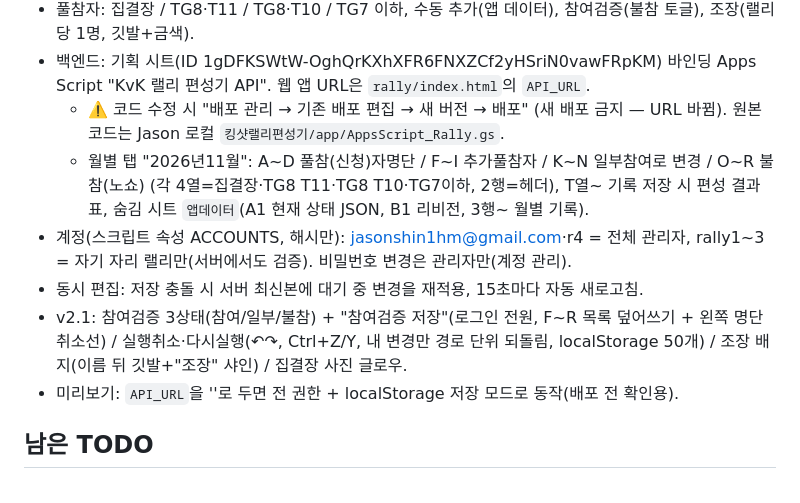
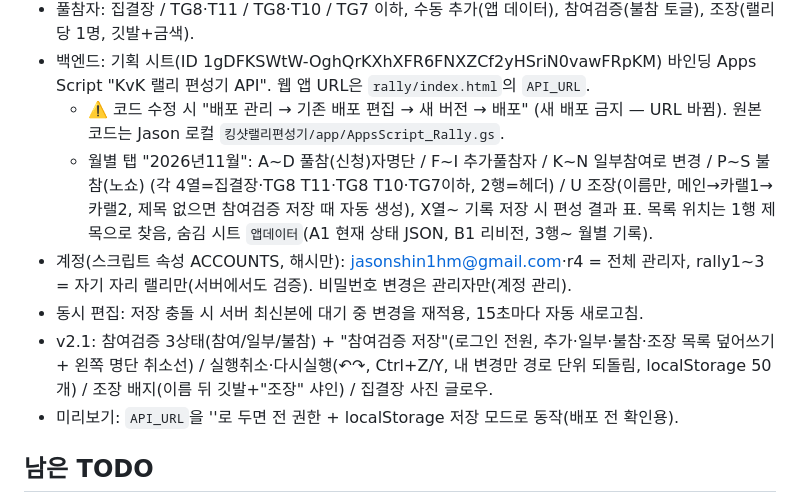
Before and after one commit to jasonshin1hm/kingshot-kvk, a Markdown page: CLAUDE.md, the part around the change. Rendered like a GitHub page.

Commit message:
CLAUDE.md: 랠리 편성기 시트 레이아웃(P~S 불참, U 조장, X 결과표)
Co-Authored-By: Claude Opus 5.5 <noreply@anthropic.com>
Claude-Session: https://claude.ai/code/session_01No22SFD12mLLUDBpVmp3fY

```diff
--- a/CLAUDE.md
+++ b/CLAUDE.md
@@ -60,10 +60,10 @@ window.EVENT_DATA = { id, name, days,
 - 풀참자: 집결장 / TG8·T11 / TG8·T10 / TG7 이하, 수동 추가(앱 데이터), 참여검증(불참 토글), 조장(랠리당 1명, 깃발+금색).
 - 백엔드: 기획 시트(ID 1gDFKSWtW-OghQrKXhXFR6FNXZCf2yHSriN0vawFRpKM) 바인딩 Apps Script "KvK 랠리 편성기 API". 웹 앱 URL은 `rally/index.html`의 `API_URL`.
   - ⚠️ 코드 수정 시 "배포 관리 → 기존 배포 편집 → 새 버전 → 배포" (새 배포 금지 — URL 바뀜). 원본 코드는 Jason 로컬 `킹샷랠리편성기/app/AppsScript_Rally.gs`.
-  - 월별 탭 "2026년11월": A~D 풀참(신청)자명단 / F~I 추가풀참자 / K~N 일부참여로 변경 / O~R 불참(노쇼) (각 4열=집결장·TG8 T11·TG8 T10·TG7이하, 2행=헤더), T열~ 기록 저장 시 편성 결과 표, 숨김 시트 `앱데이터`(A1 현재 상태 JSON, B1 리비전, 3행~ 월별 기록).
+  - 월별 탭 "2026년11월": A~D 풀참(신청)자명단 / F~I 추가풀참자 / K~N 일부참여로 변경 / P~S 불참(노쇼) (각 4열=집결장·TG8 T11·TG8 T10·TG7이하, 2행=헤더) / U 조장(이름만, 메인→카랠1→카랠2, 제목 없으면 참여검증 저장 때 자동 생성), X열~ 기록 저장 시 편성 결과 표. 목록 위치는 1행 제목으로 찾음, 숨김 시트 `앱데이터`(A1 현재 상태 JSON, B1 리비전, 3행~ 월별 기록).
 - 계정(스크립트 속성 ACCOUNTS, 해시만): jasonshin1hm@gmail.com·r4 = 전체 관리자, rally1~3 = 자기 자리 랠리만(서버에서도 검증). 비밀번호 변경은 관리자만(계정 관리).
 - 동시 편집: 저장 충돌 시 서버 최신본에 대기 중 변경을 재적용, 15초마다 자동 새로고침.
-- v2.1: 참여검증 3상태(참여/일부/불참) + "참여검증 저장"(로그인 전원, F~R 목록 덮어쓰기 + 왼쪽 명단 취소선) / 실행취소·다시실행(↶↷, Ctrl+Z/Y, 내 변경만 경로 단위 되돌림, localStorage 50개) / 조장 배지(이름 뒤 깃발+"조장" 샤인) / 집결장 사진 글로우.
+- v2.1: 참여검증 3상태(참여/일부/불참) + "참여검증 저장"(로그인 전원, 추가·일부·불참·조장 목록 덮어쓰기 + 왼쪽 명단 취소선) / 실행취소·다시실행(↶↷, Ctrl+Z/Y, 내 변경만 경로 단위 되돌림, localStorage 50개) / 조장 배지(이름 뒤 깃발+"조장" 샤인) / 집결장 사진 글로우.
 - 미리보기: `API_URL`을 ''로 두면 전 권한 + localStorage 저장 모드로 동작(배포 전 확인용).
 
 ## 남은 TODO
```
